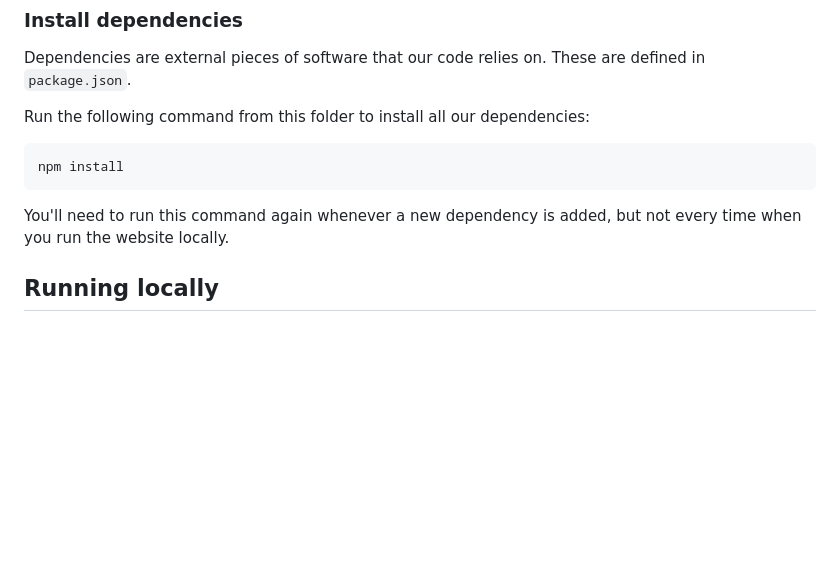
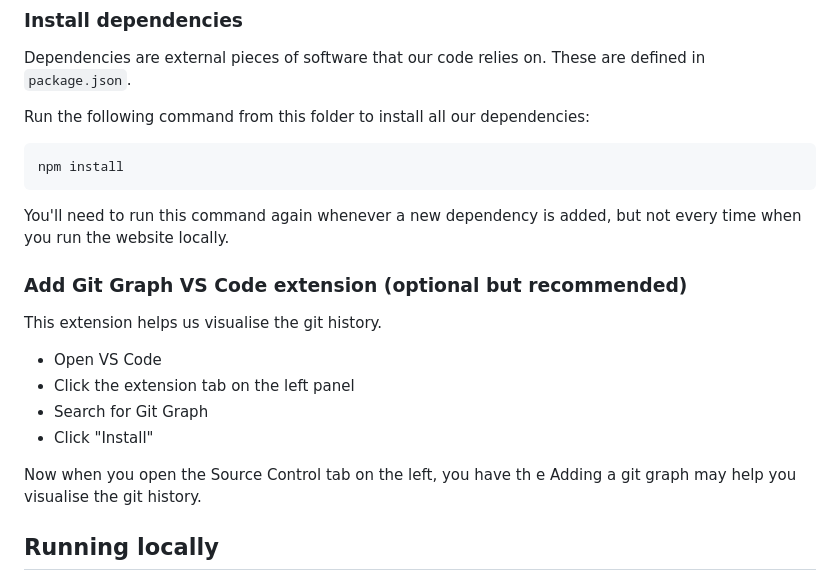
Before and after one commit to rickaw/softwire-work-experience-feb-2024, a Markdown page: README.md, the part around one of its changes. Drawn GitHub-style; blank space fills up the shorter version.

````diff
--- a/README.md
+++ b/README.md
@@ -70,6 +70,17 @@ npm install
 ```
 
 You'll need to run this command again whenever a new dependency is added, but not every time when you run the website locally.
+
+### Add Git Graph VS Code extension (optional but recommended)
+This extension helps us visualise the git history.
+
+- Open VS Code
+- Click the extension tab on the left panel
+- Search for Git Graph
+- Click "Install"
+
+Now when you open the Source Control tab on the left, you have th e
+Adding a git graph may help you visualise the git history.
 
 ## Running locally
 To test your changes whilst you are developing, you will need to be able to run the website locally.
````
Also changed, not shown: other parts of README.md (+1 -0 lines).
